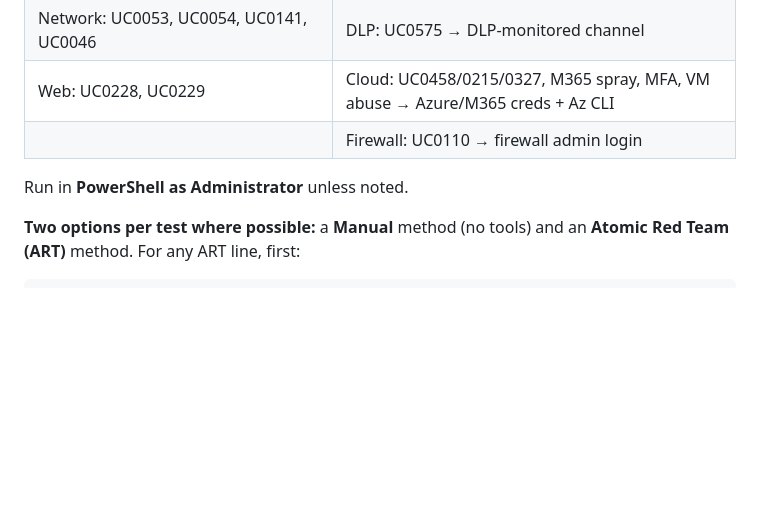
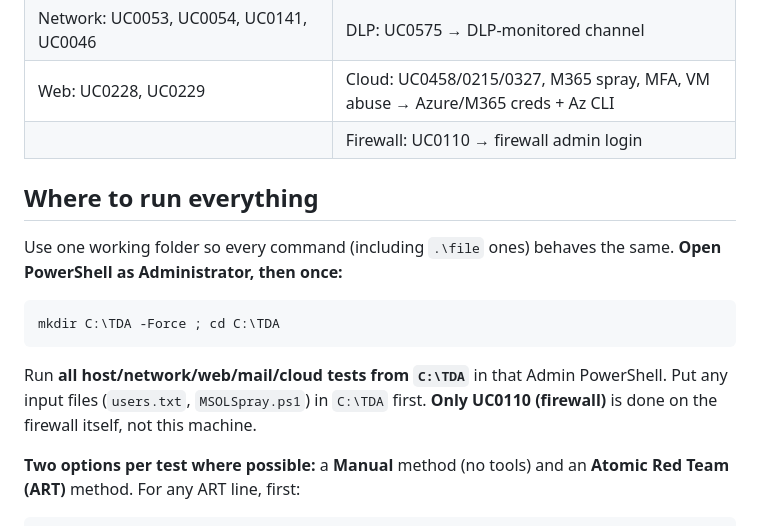
Before and after one commit to DrHayabusa/HELPAG-VAPT-Test-Site, a Markdown page: docs/tda/TDA_USECASE_RUNBOOK.md, the part around the change. Drawn GitHub-style; blank space fills up the shorter version.

Commit message:
Add C:\TDA working-folder convention to TDA runbook
Co-Authored-By: Claude Opus 4.8 <noreply@anthropic.com>
Claude-Session: https://claude.ai/code/session_01C5jtnPmt3BYmjg84GeN6Wi

````diff
--- a/docs/tda/TDA_USECASE_RUNBOOK.md
+++ b/docs/tda/TDA_USECASE_RUNBOOK.md
@@ -17,7 +17,16 @@ only (EICAR, benign files, test PII, Atomic Red Team, reversible registry keys).
 | Web: UC0228, UC0229 | Cloud: UC0458/0215/0327, M365 spray, MFA, VM abuse → Azure/M365 creds + Az CLI |
 | | Firewall: UC0110 → firewall admin login |
 
-Run in **PowerShell as Administrator** unless noted.
+## Where to run everything
+
+Use one working folder so every command (including `.\file` ones) behaves the same.
+**Open PowerShell as Administrator, then once:**
+```powershell
+mkdir C:\TDA -Force ; cd C:\TDA
+```
+Run **all host/network/web/mail/cloud tests from `C:\TDA`** in that Admin
+PowerShell. Put any input files (`users.txt`, `MSOLSpray.ps1`) in `C:\TDA` first.
+**Only UC0110 (firewall)** is done on the firewall itself, not this machine.
 
 **Two options per test where possible:** a **Manual** method (no tools) and an
 **Atomic Red Team (ART)** method. For any ART line, first:
````
